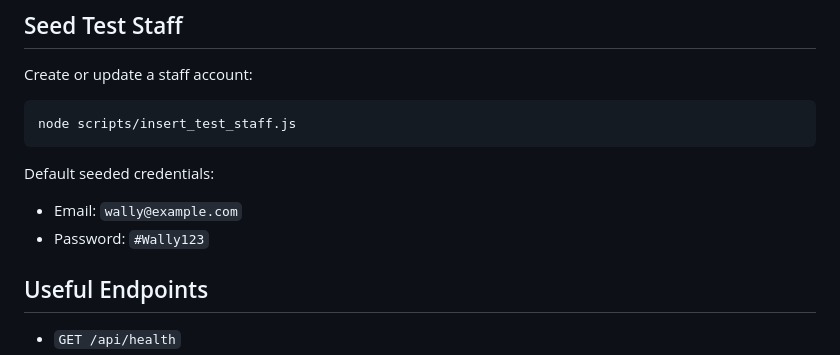
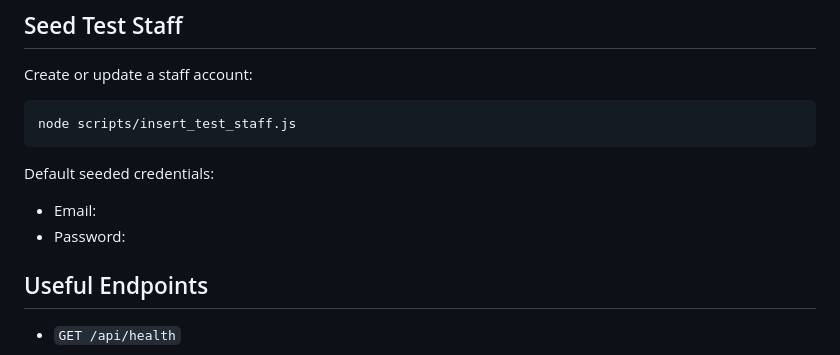
Before and after one commit to wallace-19/hotel-management-system, a Markdown page: README.md, the part around the change. GitHub-like rendering.

Commit message:
Update README to remove default credentials
Remove default seeded credentials from README.

```diff
--- a/README.md
+++ b/README.md
@@ -106,8 +106,8 @@ node scripts/insert_test_staff.js
 
 Default seeded credentials:
 
-- Email: `wally@example.com`
-- Password: `#Wally123`
+- Email:
+- Password:
 
 ## Useful Endpoints
 
```
